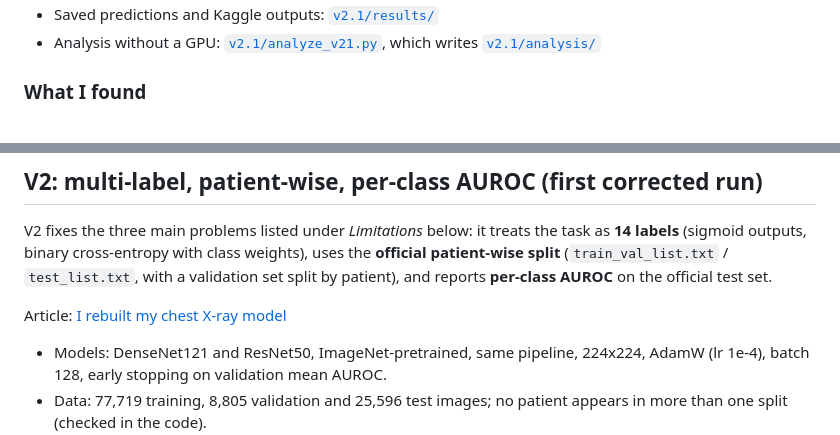
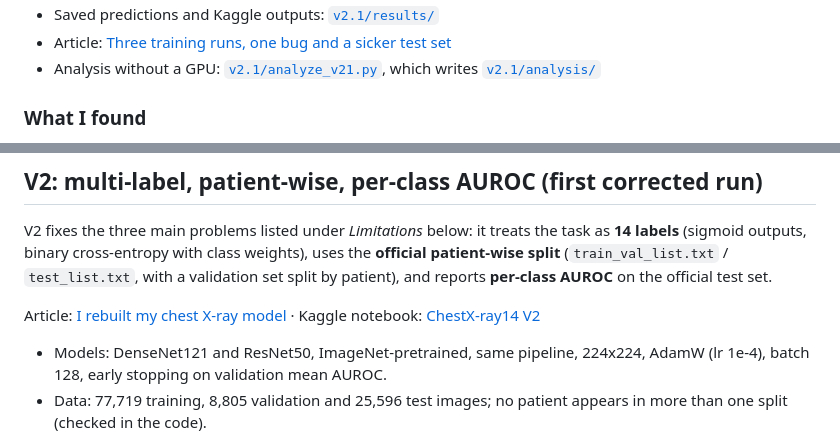
Before and after one commit to MHKhan50/lung-disease-classification, a Markdown page: README.md, 2 parts joined by grey strips. GitHub-like rendering.

Commit message:
Link the Kaggle notebooks and the V2.1 article

```diff
--- a/README.md
+++ b/README.md
@@ -34,4 +34,5 @@ All runs use the same data, split and pipeline: ImageNet-pretrained backbone, 22
 - Saved predictions and Kaggle outputs: [`v2.1/results/`](v2.1/results/)
+- Article: [Three training runs, one bug and a sicker test set](https://masmatixinnovations.co.uk/insights/lung-xray-v21-seeds-calibration.html)
 - Analysis without a GPU: [`v2.1/analyze_v21.py`](v2.1/analyze_v21.py), which writes [`v2.1/analysis/`](v2.1/analysis/)
 
 ### What I found
@@ -85,7 +86,7 @@ python3 -m unittest discover -s tests
 
 V2 fixes the three main problems listed under *Limitations* below: it treats the task as **14 labels** (sigmoid outputs, binary cross-entropy with class weights), uses the **official patient-wise split** (`train_val_list.txt` / `test_list.txt`, with a validation set split by patient), and reports **per-class AUROC** on the official test set.
 
-Article: [I rebuilt my chest X-ray model](https://masmatixinnovations.co.uk/insights/lung-xray-v2-calibration.html)
+Article: [I rebuilt my chest X-ray model](https://masmatixinnovations.co.uk/insights/lung-xray-v2-calibration.html) · Kaggle notebook: [ChestX-ray14 V2](https://www.kaggle.com/code/muzammalhussain11/chestx-ray14-v2-multi-label-patient-wise-auroc)
 
 - Models: DenseNet121 and ResNet50, ImageNet-pretrained, same pipeline, 224x224, AdamW (lr 1e-4), batch 128, early stopping on validation mean AUROC.
 - Data: 77,719 training, 8,805 validation and 25,596 test images; no patient appears in more than one split (checked in the code).
```
Also changed, not shown: other parts of README.md (+1 -1 lines).
